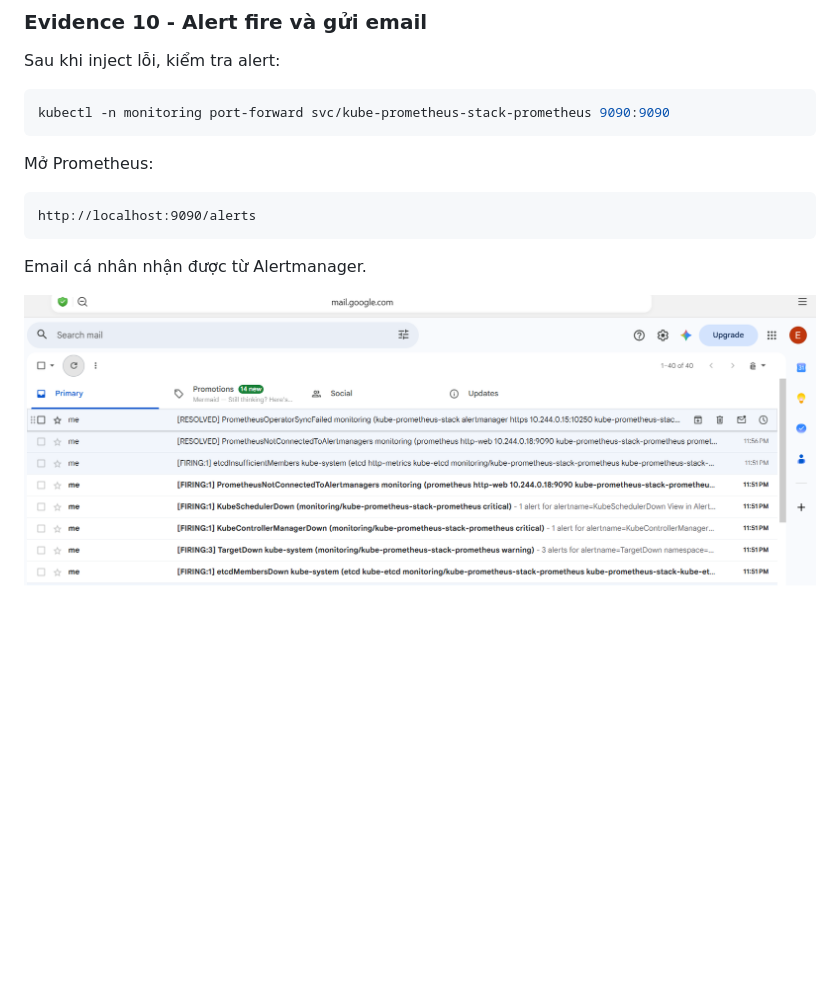
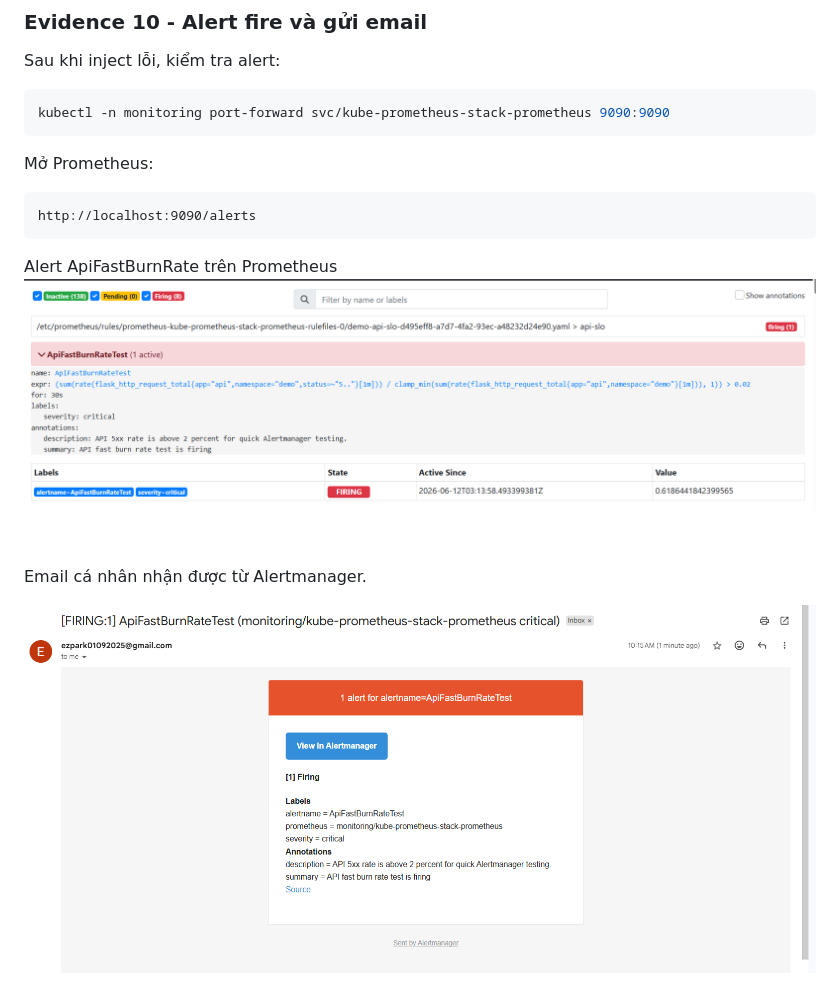
Before and after one commit to BuiThanhNghiaDTU19122004/gitops, a Markdown page: README.md, the part around the change. Rendered like a GitHub page; pictures changed too: evidence/11a-apifastburnrate-firing.png (added), evidence/11b-alert-email.png; blank space fills up the shorter version.

````diff
--- a/README.md
+++ b/README.md
@@ -372,8 +372,9 @@ Mở Prometheus:
 ```text
 http://localhost:9090/alerts
 ```
+Alert ApiFastBurnRate trên Prometheus
+![Evidence 10b - Alert email](evidence/11a-apifastburnrate-firing.png)
 
 Email cá nhân nhận được từ Alertmanager.
 
-
 ![Evidence 10b - Alert email](evidence/11b-alert-email.png)
````
Also changed, not shown: 2 other files.
